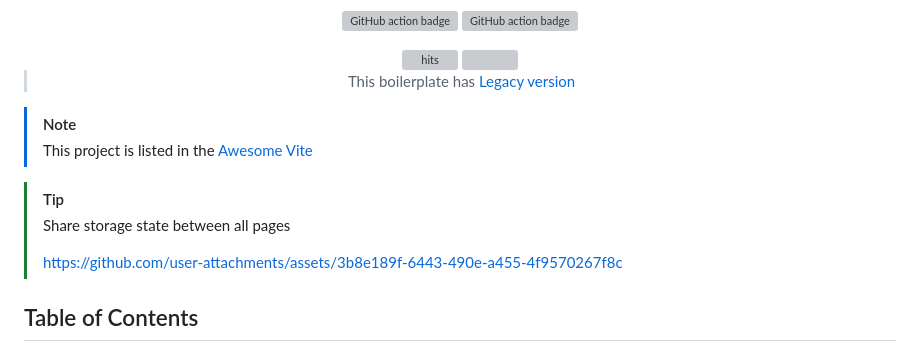
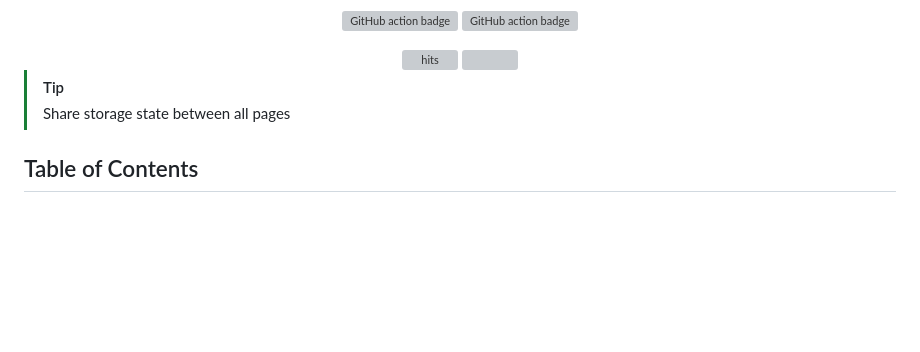
Before and after one commit to aarlin/price-modifier-extension, a Markdown page: README.md, the part around the change printed below. GitHub-like rendering; blank space fills up the shorter version; grey boxes are pictures that could not be loaded.

Commit message:
docs: delete boilerplate README sections

```diff
--- a/README.md
+++ b/README.md
@@ -16,18 +16,11 @@
 <img src="https://hits.seeyoufarm.com/api/count/incr/badge.svg?url=https://github.com/Jonghakseo/chrome-extension-boilerplate-react-viteFactions&count_bg=%23#222222&title_bg=%23#454545&title=😀&edge_flat=true" alt="hits"/>
 <a href="https://discord.gg/4ERQ6jgV9a" target="_blank"><img src="https://discord.com/api/guilds/1263404974830915637/widget.png"/></a>
 
-> This boilerplate
-> has [Legacy version](https://github.com/Jonghakseo/chrome-extension-boilerplate-react-vite/tree/legacy)
-
 </div>
-
-> [!NOTE]
-> This project is listed in the [Awesome Vite](https://github.com/vitejs/awesome-vite)
 
 > [!TIP]
 > Share storage state between all pages
->
-> https://github.com/user-attachments/assets/3b8e189f-6443-490e-a455-4f9570267f8c
+
 
 ## Table of Contents
 
```
Also changed, not shown: other parts of README.md (+0 -27 lines).
